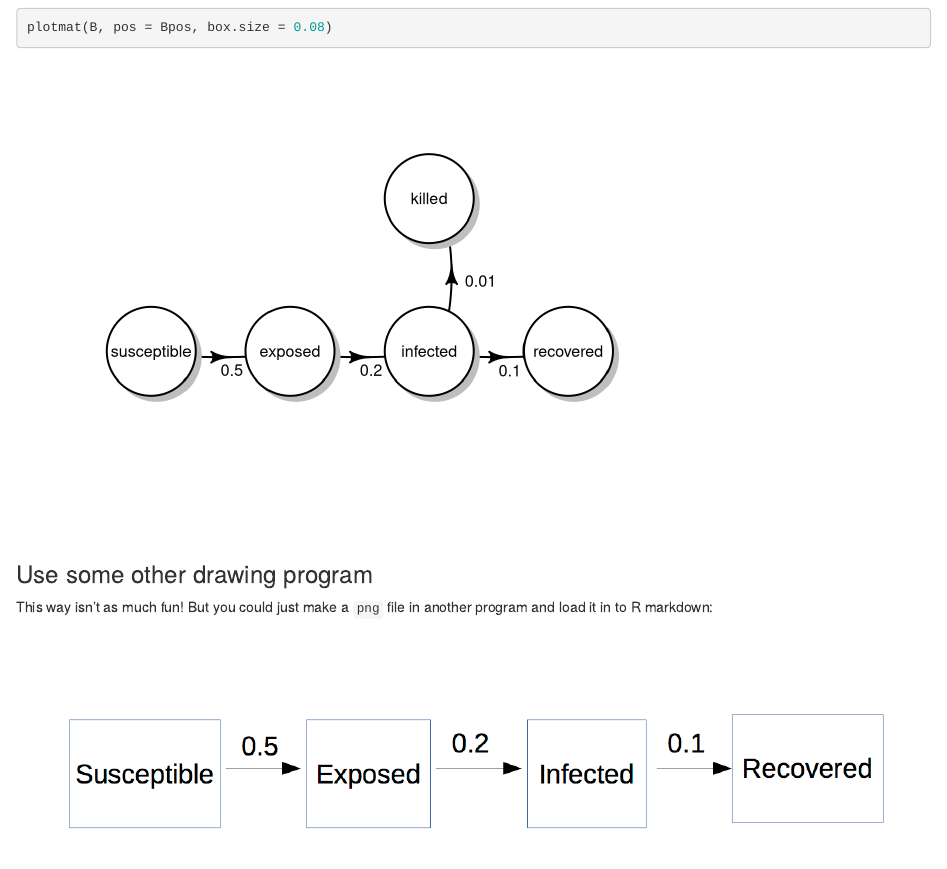
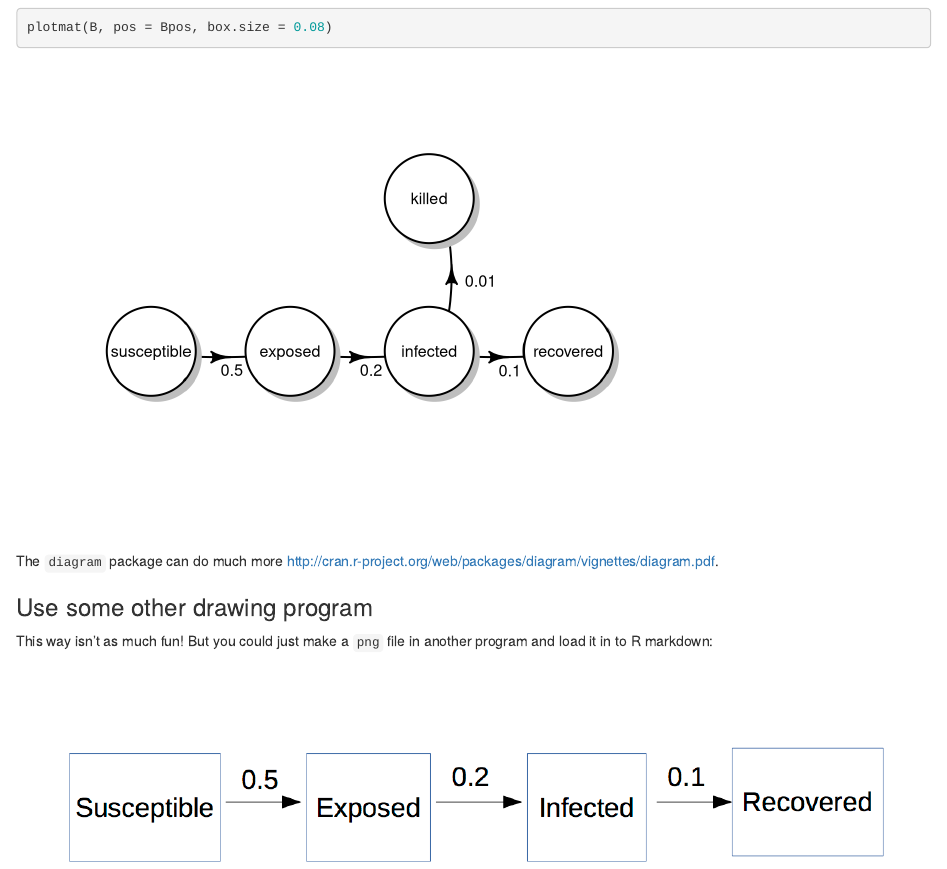
Before and after one commit to stevencarlislewalker/3mb3, an R Markdown document (RmdFiles/diagramsInR/diagramsInR.Rmd): the page in a window 1100 px wide, from 1780 px down. Rendered offline with R 4.5, knitr and Pandoc, with nearby package versions.

Commit message:
add link to diagram.pdf vignette

````diff
--- a/RmdFiles/diagramsInR/diagramsInR.Rmd
+++ b/RmdFiles/diagramsInR/diagramsInR.Rmd
@@ -42,6 +42,8 @@ This says that we want to put the `susceptible` box at the x-y coordinates given
 plotmat(B, pos = Bpos, box.size = 0.08)
 ```
 
+The `diagram` package can do much more [http://cran.r-project.org/web/packages/diagram/vignettes/diagram.pdf](http://cran.r-project.org/web/packages/diagram/vignettes/diagram.pdf).
+
 ### Use some other drawing program
 
 This way isn't as much fun!  But you could just make a `png` file in another program and load it in to R markdown:
````
Also changed, not shown: RmdFiles/diagramsInR/diagramsInR.html.
